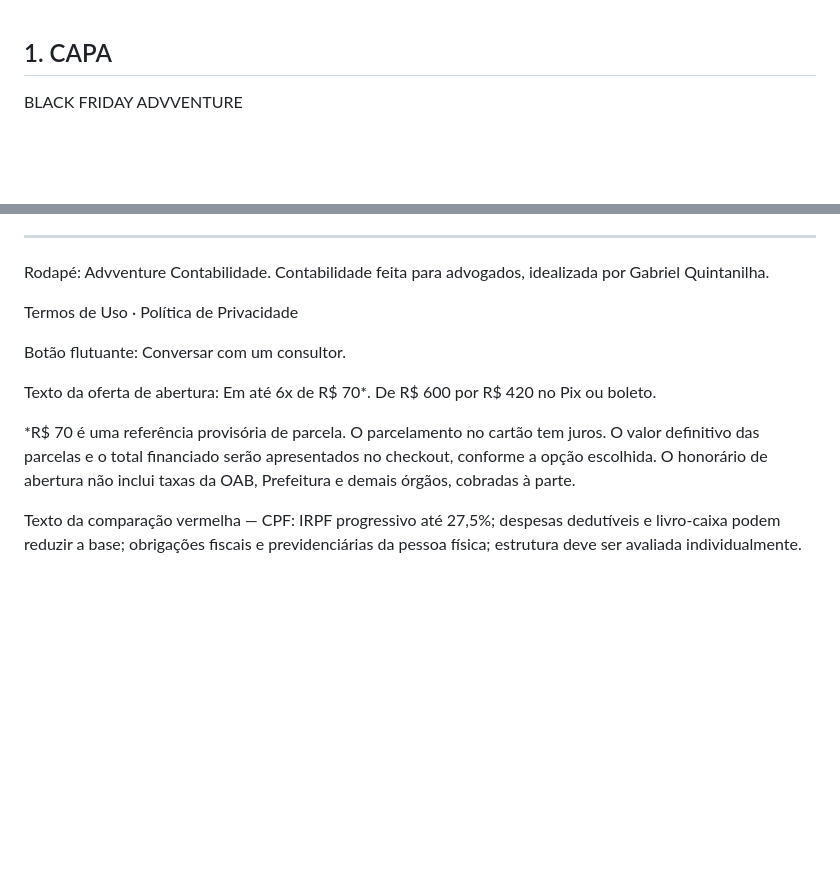
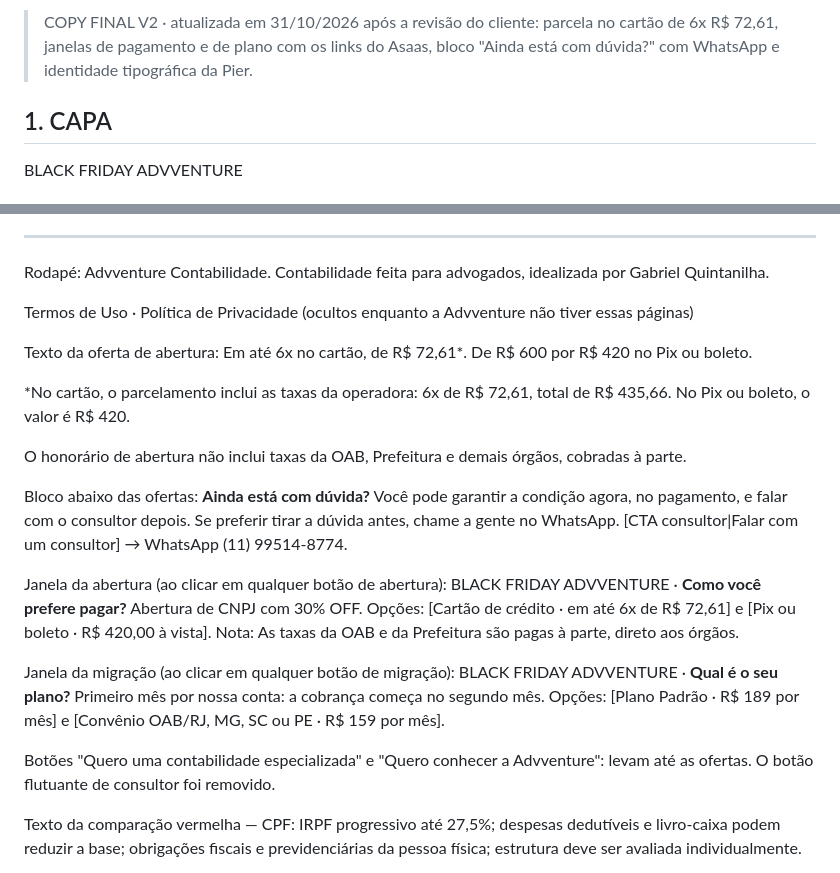
Before and after one commit to piermarketingeinfoprodutos-code/SITEADVVENTURE, a Markdown page: black-friday-2026/COPY-FINAL.md, 2 parts joined by grey strips. Drawn GitHub-style; blank space fills up the shorter version.

Commit message:
Atualiza COPY-FINAL para V2 após revisão do cliente
Co-Authored-By: Claude Opus 5.5 <noreply@anthropic.com>

```diff
--- a/black-friday-2026/COPY-FINAL.md
+++ b/black-friday-2026/COPY-FINAL.md
@@ -1,3 +1,5 @@
+> COPY FINAL V2 · atualizada em 31/10/2026 após a revisão do cliente: parcela no cartão de 6x R$ 72,61, janelas de pagamento e de plano com os links do Asaas, bloco "Ainda está com dúvida?" com WhatsApp e identidade tipográfica da Pier.
+
 ## 1. CAPA
 
 BLACK FRIDAY ADVVENTURE
@@ -323,13 +325,21 @@ Na migração, a cobrança começa somente no segundo mês.
 
 Rodapé: Advventure Contabilidade. Contabilidade feita para advogados, idealizada por Gabriel Quintanilha.
 
-Termos de Uso · Política de Privacidade
+Termos de Uso · Política de Privacidade (ocultos enquanto a Advventure não tiver essas páginas)
 
-Botão flutuante: Conversar com um consultor.
+Texto da oferta de abertura: Em até 6x no cartão, de R$ 72,61*. De R$ 600 por R$ 420 no Pix ou boleto.
 
-Texto da oferta de abertura: Em até 6x de R$ 70*. De R$ 600 por R$ 420 no Pix ou boleto.
+*No cartão, o parcelamento inclui as taxas da operadora: 6x de R$ 72,61, total de R$ 435,66. No Pix ou boleto, o valor é R$ 420.
 
-*R$ 70 é uma referência provisória de parcela. O parcelamento no cartão tem juros. O valor definitivo das parcelas e o total financiado serão apresentados no checkout, conforme a opção escolhida. O honorário de abertura não inclui taxas da OAB, Prefeitura e demais órgãos, cobradas à parte.
+O honorário de abertura não inclui taxas da OAB, Prefeitura e demais órgãos, cobradas à parte.
+
+Bloco abaixo das ofertas: **Ainda está com dúvida?** Você pode garantir a condição agora, no pagamento, e falar com o consultor depois. Se preferir tirar a dúvida antes, chame a gente no WhatsApp. [CTA consultor|Falar com um consultor] → WhatsApp (11) 99514-8774.
+
+Janela da abertura (ao clicar em qualquer botão de abertura): BLACK FRIDAY ADVVENTURE · **Como você prefere pagar?** Abertura de CNPJ com 30% OFF. Opções: [Cartão de crédito · em até 6x de R$ 72,61] e [Pix ou boleto · R$ 420,00 à vista]. Nota: As taxas da OAB e da Prefeitura são pagas à parte, direto aos órgãos.
+
+Janela da migração (ao clicar em qualquer botão de migração): BLACK FRIDAY ADVVENTURE · **Qual é o seu plano?** Primeiro mês por nossa conta: a cobrança começa no segundo mês. Opções: [Plano Padrão · R$ 189 por mês] e [Convênio OAB/RJ, MG, SC ou PE · R$ 159 por mês].
+
+Botões "Quero uma contabilidade especializada" e "Quero conhecer a Advventure": levam até as ofertas. O botão flutuante de consultor foi removido.
 
 Texto da comparação vermelha — CPF: IRPF progressivo até 27,5%; despesas dedutíveis e livro-caixa podem reduzir a base; obrigações fiscais e previdenciárias da pessoa física; estrutura deve ser avaliada individualmente.
 
```
